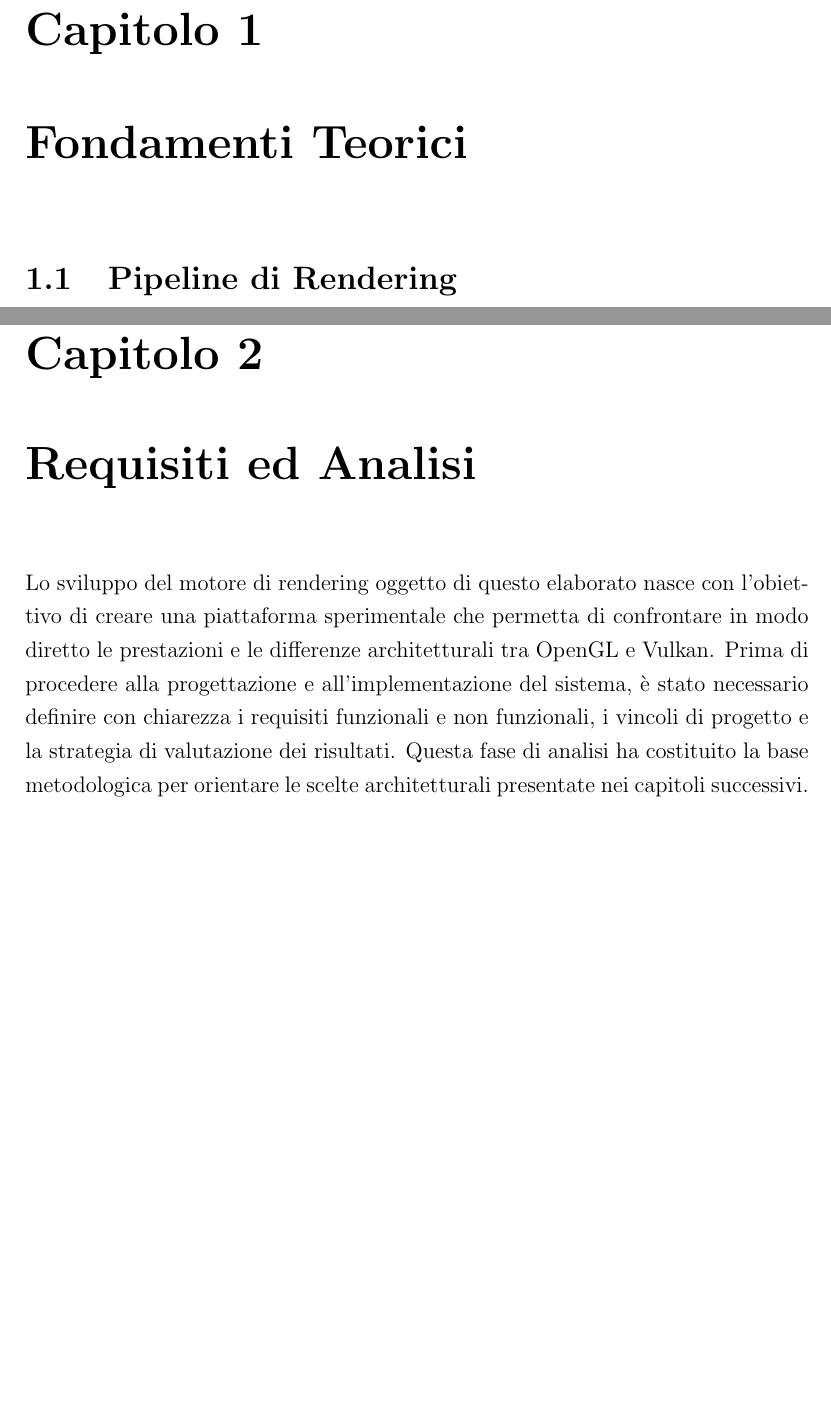
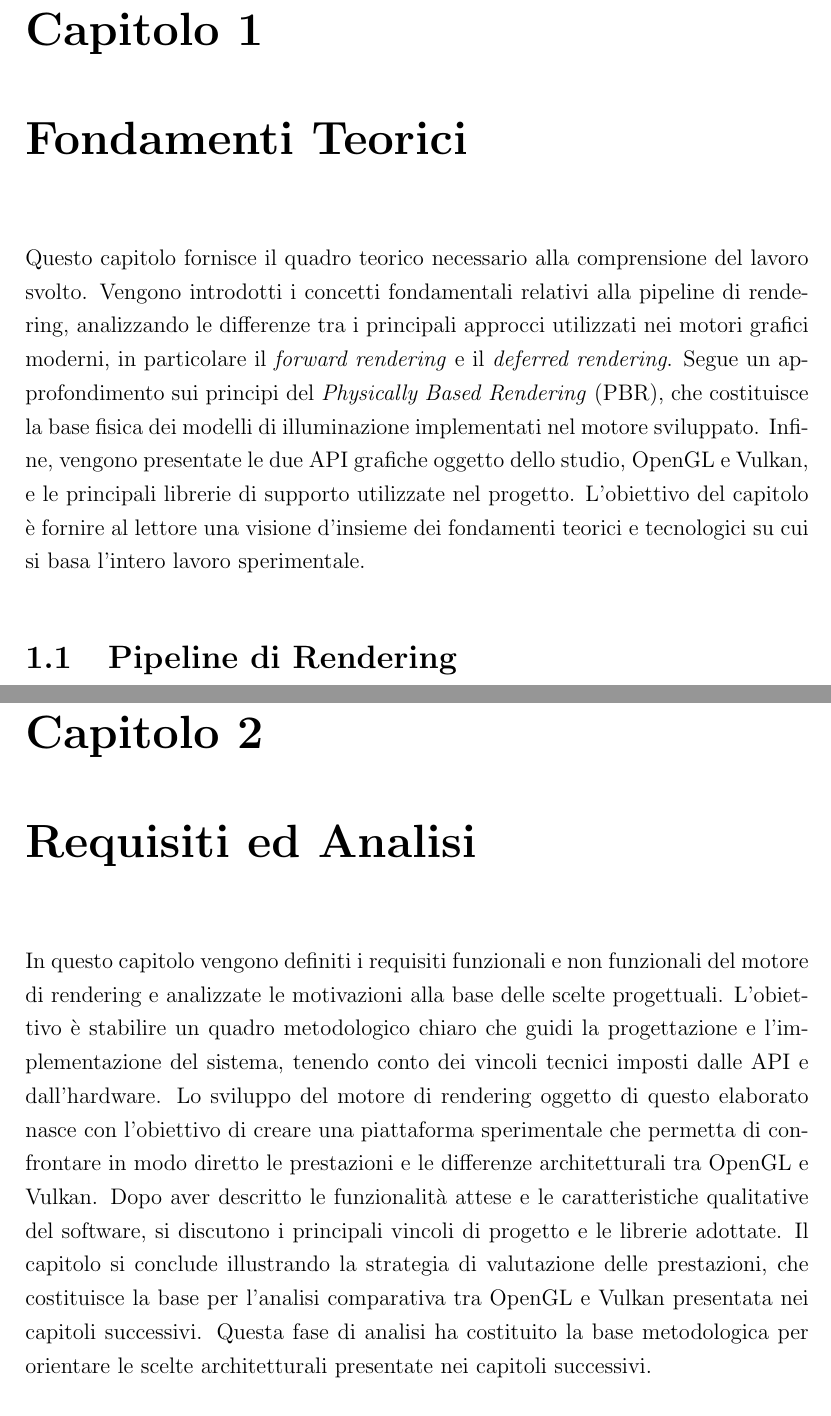
Before and after one commit to Fuwuffyi/thesis-project-tex, a LaTeX thesis (thesis-main.tex): two parts of pages 13 and 19 of 33, joined at a grey line, cut so that both start at the same text, the shorter picture padded with empty space. Compiled offline with pdfLaTeX.

Commit message:
Add simple chapter 1 and 2 introduction

```diff
--- a/thesis-main.tex
+++ b/thesis-main.tex
@@ -94,6 +94,17 @@ Il documento è organizzato come segue:
 \chapter{Fondamenti Teorici}
 \label{chap:background}
 %----------------------------------------------------------------------------------------
+\noindent
+Questo capitolo fornisce il quadro teorico necessario alla comprensione del lavoro svolto.
+Vengono introdotti i concetti fondamentali relativi alla pipeline di rendering,
+analizzando le differenze tra i principali approcci utilizzati nei motori grafici moderni,
+in particolare il \emph{forward rendering} e il \emph{deferred rendering}.
+Segue un approfondimento sui principi del \emph{Physically Based Rendering} (PBR),
+che costituisce la base fisica dei modelli di illuminazione implementati nel motore sviluppato.
+Infine, vengono presentate le due API grafiche oggetto dello studio, OpenGL e Vulkan,
+e le principali librerie di supporto utilizzate nel progetto.
+L’obiettivo del capitolo è fornire al lettore una visione d’insieme dei fondamenti teorici e tecnologici
+su cui si basa l’intero lavoro sperimentale.
 
 \section{Pipeline di Rendering}
 Il processo di rendering di una scena tridimensionale può essere realizzato attraverso approcci differenti,
@@ -199,12 +210,19 @@ ottimizzare la scalabilità su dispositivi moderni, mantenendo al contempo compa
 \chapter{Requisiti ed Analisi}
 \label{chap:analysis}
 %----------------------------------------------------------------------------------------
-
+\noindent
+In questo capitolo vengono definiti i requisiti funzionali e non funzionali del motore di rendering
+e analizzate le motivazioni alla base delle scelte progettuali.
+L’obiettivo è stabilire un quadro metodologico chiaro che guidi la progettazione e l’implementazione del sistema,
+tenendo conto dei vincoli tecnici imposti dalle API e dall’hardware.
 Lo sviluppo del motore di rendering oggetto di questo elaborato nasce con l'obiettivo di creare una piattaforma
 sperimentale che permetta di confrontare in modo diretto le prestazioni e le differenze architetturali tra
-OpenGL e Vulkan. Prima di procedere alla progettazione e all'implementazione del sistema, è stato necessario
-definire con chiarezza i requisiti funzionali e non funzionali, i vincoli di progetto e la strategia di valutazione
-dei risultati. Questa fase di analisi ha costituito la base metodologica per orientare le scelte architetturali
+OpenGL e Vulkan.
+Dopo aver descritto le funzionalità attese e le caratteristiche qualitative del software,
+si discutono i principali vincoli di progetto e le librerie adottate.
+Il capitolo si conclude illustrando la strategia di valutazione delle prestazioni,
+che costituisce la base per l’analisi comparativa tra OpenGL e Vulkan presentata nei capitoli successivi.
+Questa fase di analisi ha costituito la base metodologica per orientare le scelte architetturali
 presentate nei capitoli successivi.
 
 \section{Requisiti funzionali}
```
